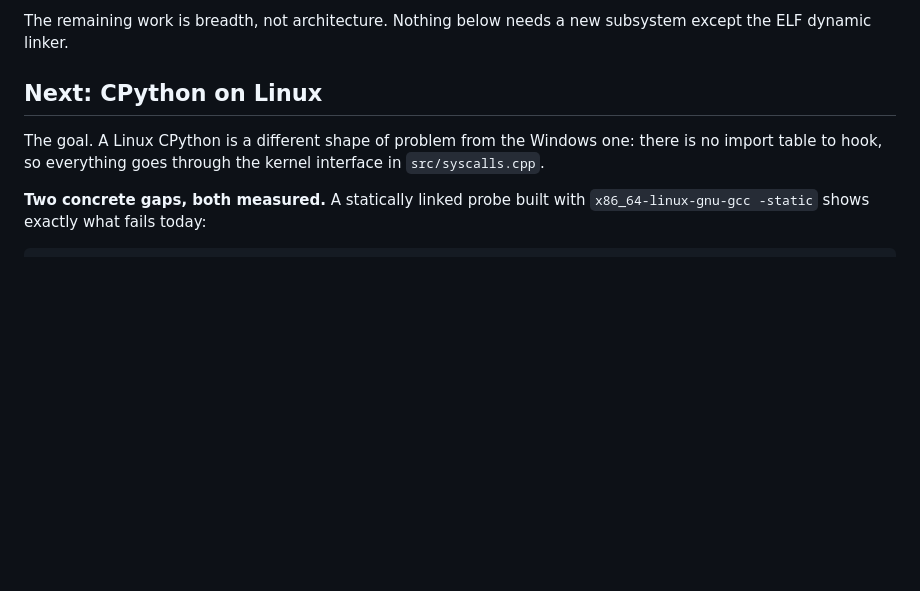
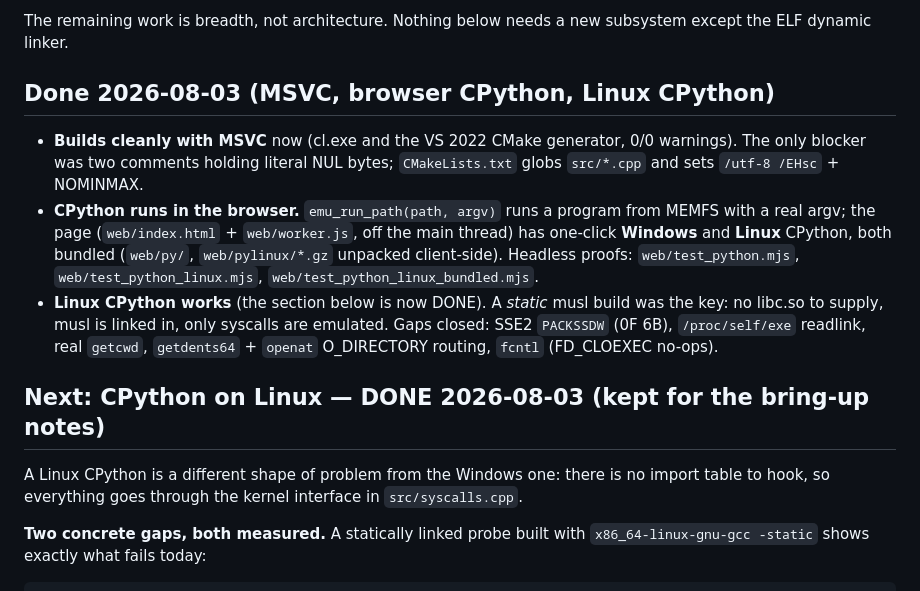
Before and after one commit to yomei-o/x86_emu_cpp, a Markdown page: resume.md, the part around one of its changes. Drawn GitHub-style; blank space fills up the shorter version.

```diff
--- a/resume.md
+++ b/resume.md
@@ -19,9 +19,24 @@ byte for byte, on both a Windows and a Linux host (`sh tests/run_tests.sh`,
 The remaining work is breadth, not architecture. Nothing below needs a new
 subsystem except the ELF dynamic linker.
 
-## Next: CPython on Linux
+## Done 2026-08-03 (MSVC, browser CPython, Linux CPython)
 
-The goal. A Linux CPython is a different shape of problem from the Windows one:
+- **Builds cleanly with MSVC** now (cl.exe and the VS 2022 CMake generator, 0/0
+  warnings). The only blocker was two comments holding literal NUL bytes;
+  `CMakeLists.txt` globs `src/*.cpp` and sets `/utf-8 /EHsc` + NOMINMAX.
+- **CPython runs in the browser.** `emu_run_path(path, argv)` runs a program from
+  MEMFS with a real argv; the page (`web/index.html` + `web/worker.js`, off the
+  main thread) has one-click **Windows** and **Linux** CPython, both bundled
+  (`web/py/`, `web/pylinux/*.gz` unpacked client-side). Headless proofs:
+  `web/test_python.mjs`, `web/test_python_linux.mjs`, `web/test_python_linux_bundled.mjs`.
+- **Linux CPython works** (the section below is now DONE). A *static* musl build
+  was the key: no libc.so to supply, musl is linked in, only syscalls are emulated.
+  Gaps closed: SSE2 `PACKSSDW` (0F 6B), `/proc/self/exe` readlink, real `getcwd`,
+  `getdents64` + `openat` O_DIRECTORY routing, `fcntl` (FD_CLOEXEC no-ops).
+
+## Next: CPython on Linux  — DONE 2026-08-03 (kept for the bring-up notes)
+
+A Linux CPython is a different shape of problem from the Windows one:
 there is no import table to hook, so everything goes through the kernel
 interface in `src/syscalls.cpp`.
 
```
Also changed, not shown: other parts of resume.md (+62 -6 lines).
